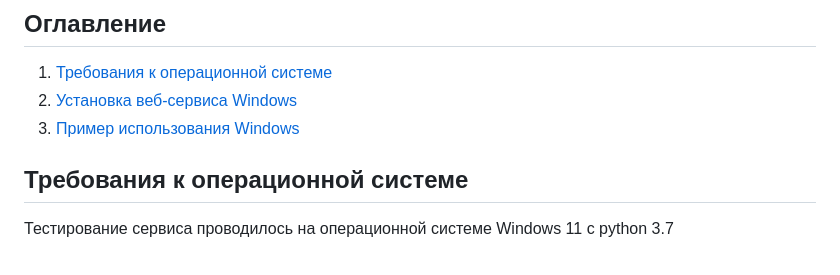
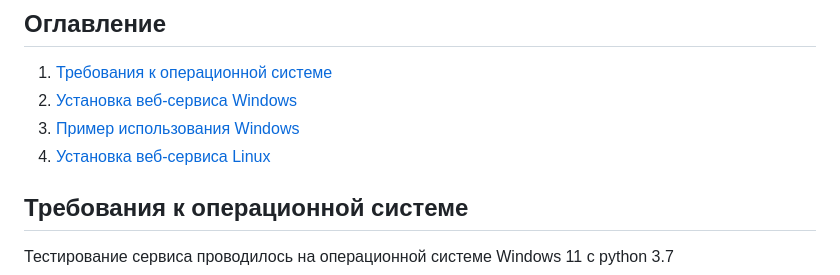
Before and after one commit to Alex-Vacool/My_Blog, a Markdown page: README.md, the part around the change printed below. GitHub-like rendering.

```diff
--- a/README.md
+++ b/README.md
@@ -11,6 +11,7 @@
 1. [Требования к операционной системе](#Требования-к-операционной-системе)
 2. [Установка веб-сервиса Windows](#Установка-веб-сервиса-Windows)
 3. [Пример использования Windows](#Пример-использования-Windows)
+4. [Установка веб-сервиса Linux](#Установка-веб-сервиса-Linux)
 
 ## Требования к операционной системе
 Тестирование сервиса проводилось на операционной системе Windows 11 c python 3.7</sup>
```
Also changed, not shown: other parts of README.md (+1 -1 lines).
